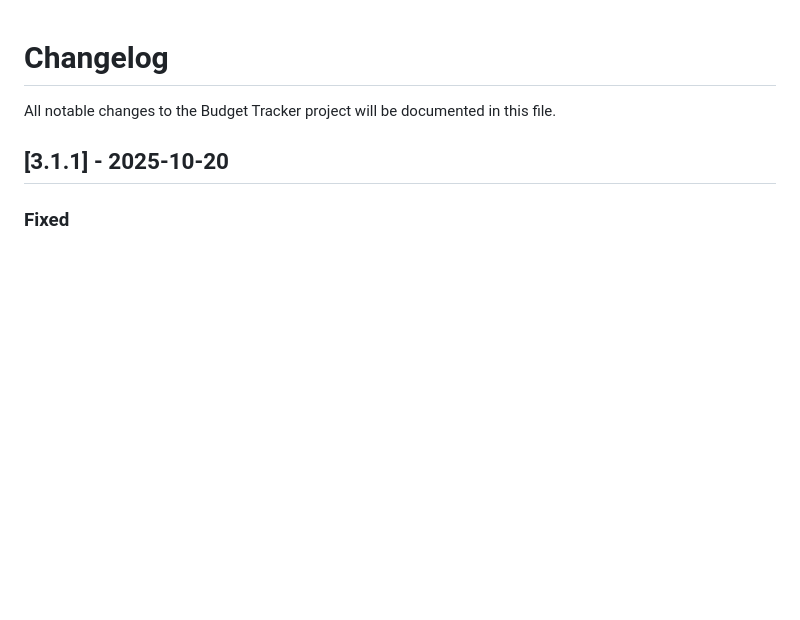
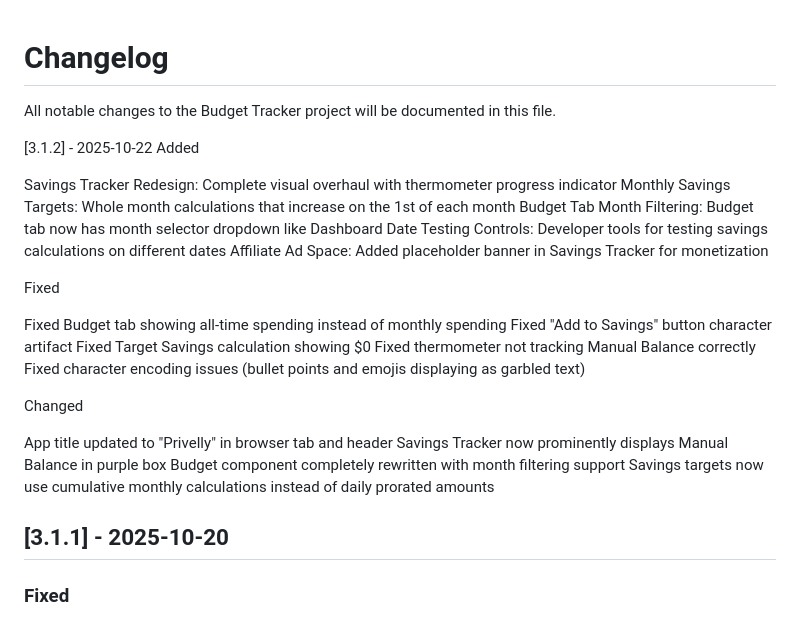
Before and after one commit to HoneyRyder3318/budget-tracker, a Markdown page: CHANGELOG.md, the part around the change. Rendered like a GitHub page; blank space fills up the shorter version.

Commit message:
Update CHANGELOG.md
V3.1.2 updates

```diff
--- a/CHANGELOG.md
+++ b/CHANGELOG.md
@@ -1,6 +1,30 @@
 # Changelog
 
 All notable changes to the Budget Tracker project will be documented in this file.
+
+[3.1.2] - 2025-10-22
+Added
+
+Savings Tracker Redesign: Complete visual overhaul with thermometer progress indicator
+Monthly Savings Targets: Whole month calculations that increase on the 1st of each month
+Budget Tab Month Filtering: Budget tab now has month selector dropdown like Dashboard
+Date Testing Controls: Developer tools for testing savings calculations on different dates
+Affiliate Ad Space: Added placeholder banner in Savings Tracker for monetization
+
+Fixed
+
+Fixed Budget tab showing all-time spending instead of monthly spending
+Fixed "Add to Savings" button character artifact
+Fixed Target Savings calculation showing $0
+Fixed thermometer not tracking Manual Balance correctly
+Fixed character encoding issues (bullet points and emojis displaying as garbled text)
+
+Changed
+
+App title updated to "Privelly" in browser tab and header
+Savings Tracker now prominently displays Manual Balance in purple box
+Budget component completely rewritten with month filtering support
+Savings targets now use cumulative monthly calculations instead of daily prorated amounts
 
  ## [3.1.1] - 2025-10-20
 
```
